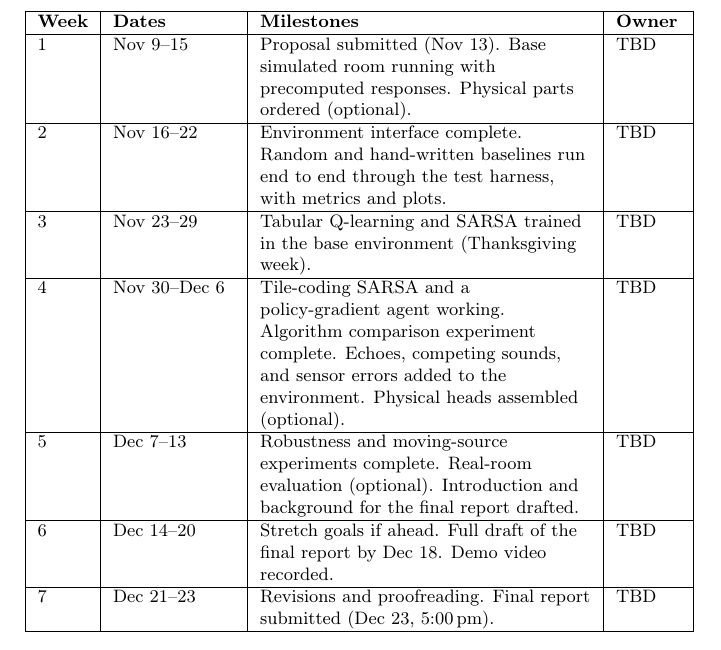
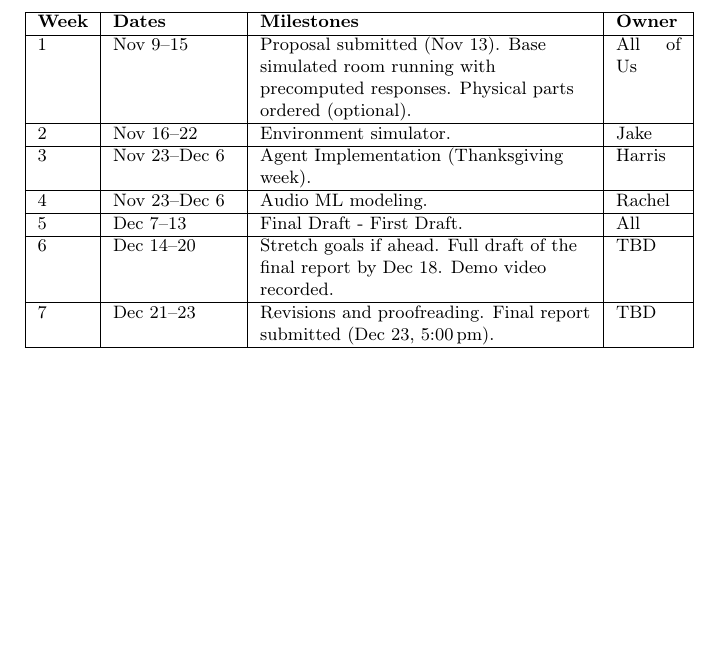
Before and after one commit to djake/sound-localization-rl, a LaTeX document (report/main_proposal.tex): part of page 11 of 14 before the commit and part of page 11 of 13 after it, cut so that both start at the same text, the shorter picture padded with empty space. Compiled offline with pdfLaTeX.

Commit message:
timeline (#11)

```diff
--- a/report/main_proposal.tex
+++ b/report/main_proposal.tex
@@ -435,24 +435,20 @@ assignments to shift as the project progresses.
 \hline
 1 & Nov 9--15 &
 Proposal submitted (Nov 13). Base simulated room running with precomputed
-responses. Physical parts ordered (optional). & TBD \\
+responses. Physical parts ordered (optional). & All of Us \\
 \hline
 2 & Nov 16--22 &
-Environment interface complete. Random and hand-written baselines run end to
-end through the test harness, with metrics and plots. & TBD \\
+Environment simulator. & Jake \\
 \hline
-3 & Nov 23--29 &
-Tabular Q-learning and SARSA trained in the base environment
-(Thanksgiving week). & TBD \\
+3 & Nov 23--Dec 6 &
+Agent Implementation
+(Thanksgiving week). & Harris \\
 \hline
-4 & Nov 30--Dec 6 &
-Tile-coding SARSA and a policy-gradient agent working. Algorithm comparison
-experiment complete. Echoes, competing sounds, and sensor errors added to the
-environment. Physical heads assembled (optional). & TBD \\
+4 & Nov 23--Dec 6 &
+Audio ML modeling. & Rachel \\
 \hline
 5 & Dec 7--13 &
-Robustness and moving-source experiments complete. Real-room evaluation
-(optional). Introduction and background for the final report drafted. & TBD \\
+Final Draft - First Draft. & All \\
 \hline
 6 & Dec 14--20 &
 Stretch goals if ahead. Full draft of the final report by Dec 18. Demo video
```
